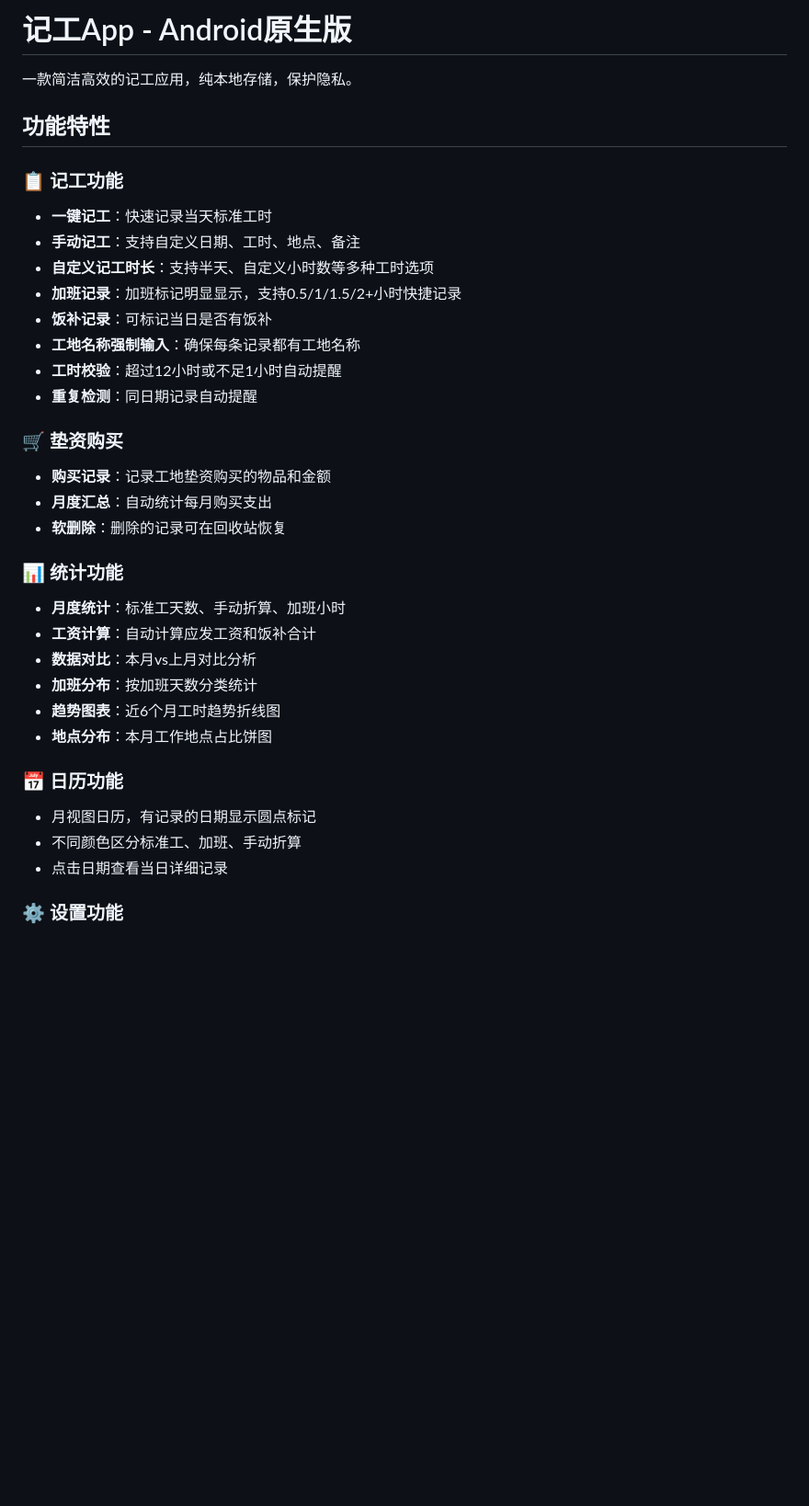
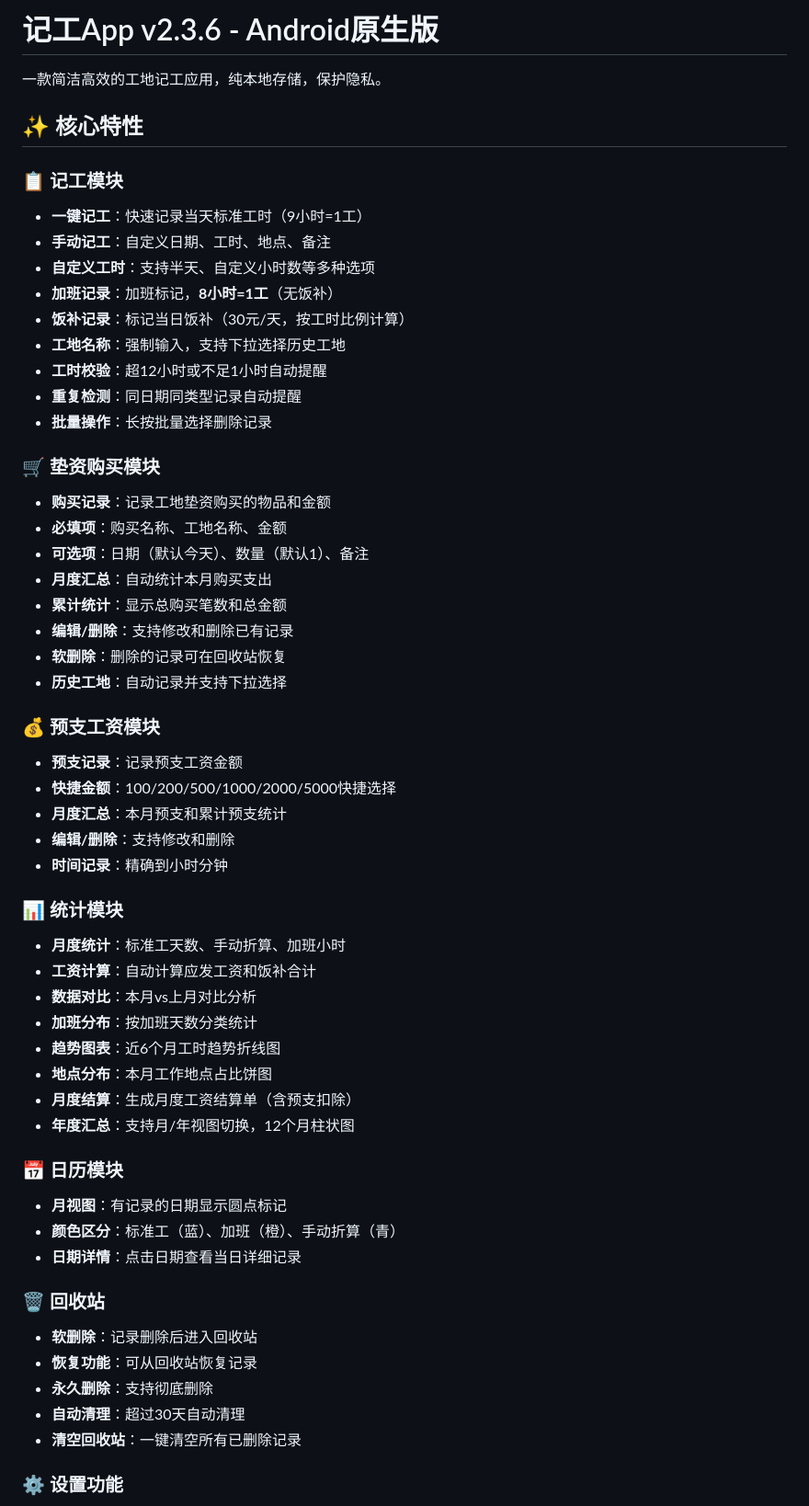
Before and after one commit to a164162007-byte/jigong-app, a Markdown page: README.md, the part around one of its changes. Shown at 92% size. Rendered like a GitHub page; blank space fills up the shorter version.

```diff
--- a/README.md
+++ b/README.md
@@ -1,35 +1,57 @@
-# 记工App - Android原生版
+# 记工App v2.3.6 - Android原生版
 
-一款简洁高效的记工应用，纯本地存储，保护隐私。
+一款简洁高效的工地记工应用，纯本地存储，保护隐私。
 
-## 功能特性
+## ✨ 核心特性
 
-### 📋 记工功能
-- **一键记工**：快速记录当天标准工时
-- **手动记工**：支持自定义日期、工时、地点、备注
-- **自定义记工时长**：支持半天、自定义小时数等多种工时选项
-- **加班记录**：加班标记明显显示，支持0.5/1/1.5/2+小时快捷记录
-- **饭补记录**：可标记当日是否有饭补
-- **工地名称强制输入**：确保每条记录都有工地名称
-- **工时校验**：超过12小时或不足1小时自动提醒
-- **重复检测**：同日期记录自动提醒
+### 📋 记工模块
+- **一键记工**：快速记录当天标准工时（9小时=1工）
+- **手动记工**：自定义日期、工时、地点、备注
+- **自定义工时**：支持半天、自定义小时数等多种选项
+- **加班记录**：加班标记，**8小时=1工**（无饭补）
+- **饭补记录**：标记当日饭补（30元/天，按工时比例计算）
+- **工地名称**：强制输入，支持下拉选择历史工地
+- **工时校验**：超12小时或不足1小时自动提醒
+- **重复检测**：同日期同类型记录自动提醒
+- **批量操作**：长按批量选择删除记录
 
-### 🛒 垫资购买
+### 🛒 垫资购买模块
 - **购买记录**：记录工地垫资购买的物品和金额
-- **月度汇总**：自动统计每月购买支出
+- **必填项**：购买名称、工地名称、金额
+- **可选项**：日期（默认今天）、数量（默认1）、备注
+- **月度汇总**：自动统计本月购买支出
+- **累计统计**：显示总购买笔数和总金额
+- **编辑/删除**：支持修改和删除已有记录
 - **软删除**：删除的记录可在回收站恢复
+- **历史工地**：自动记录并支持下拉选择
 
-### 📊 统计功能
+### 💰 预支工资模块
+- **预支记录**：记录预支工资金额
+- **快捷金额**：100/200/500/1000/2000/5000快捷选择
+- **月度汇总**：本月预支和累计预支统计
+- **编辑/删除**：支持修改和删除
+- **时间记录**：精确到小时分钟
+
+### 📊 统计模块
 - **月度统计**：标准工天数、手动折算、加班小时
 - **工资计算**：自动计算应发工资和饭补合计
 - **数据对比**：本月vs上月对比分析
 - **加班分布**：按加班天数分类统计
 - **趋势图表**：近6个月工时趋势折线图
 - **地点分布**：本月工作地点占比饼图
+- **月度结算**：生成月度工资结算单（含预支扣除）
+- **年度汇总**：支持月/年视图切换，12个月柱状图
 
-### 📅 日历功能
-- 月视图日历，有记录的日期显示圆点标记
-- 不同颜色区分标准工、加班、手动折算
-- 点击日期查看当日详细记录
+### 📅 日历模块
+- **月视图**：有记录的日期显示圆点标记
+- **颜色区分**：标准工（蓝）、加班（橙）、手动折算（青）
+- **日期详情**：点击日期查看当日详细记录
+
+### 🗑️ 回收站
+- **软删除**：记录删除后进入回收站
+- **恢复功能**：可从回收站恢复记录
+- **永久删除**：支持彻底删除
+- **自动清理**：超过30天自动清理
+- **清空回收站**：一键清空所有已删除记录
 
 ### ⚙️ 设置功能
```
Also changed, not shown: other parts of README.md (+119 -44 lines).
